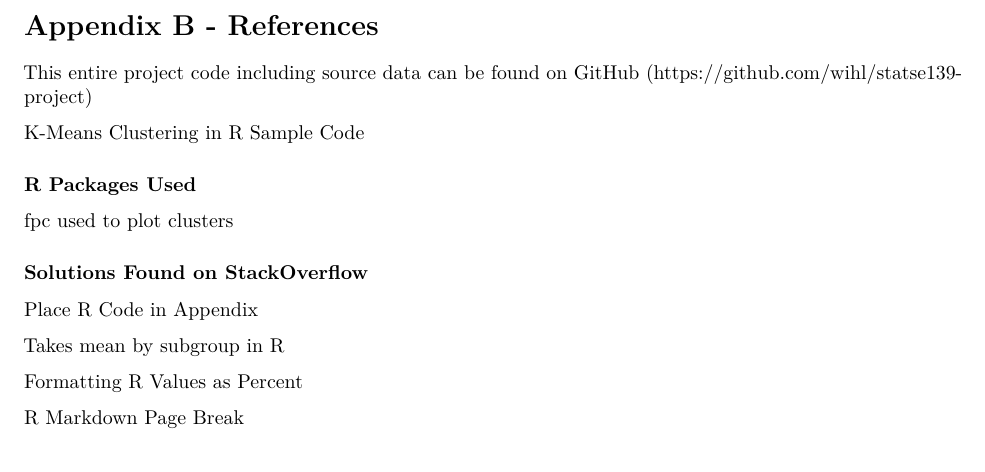
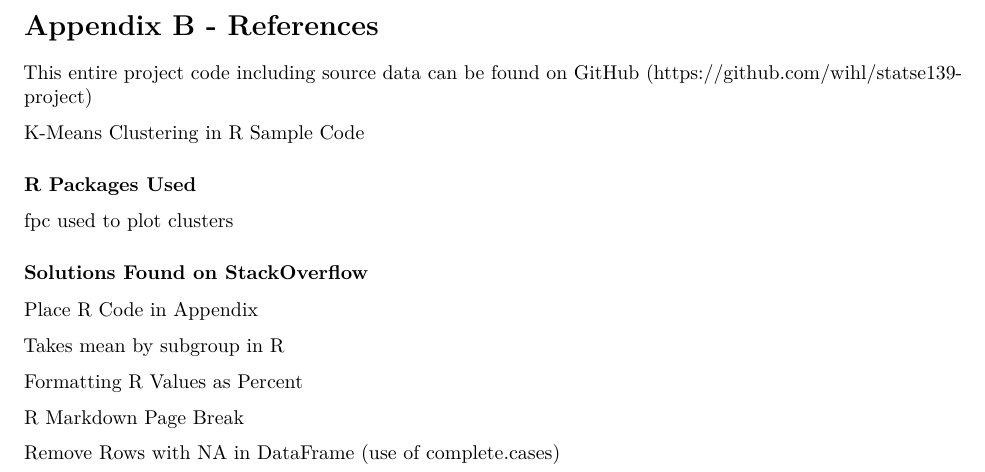
Before and after one commit to wihl/statse139-project, an R Markdown document (writeup.Rmd): part of page 9 of 9, cut so that both start at the same text. Rendered offline with R 4.5, knitr and Pandoc, then LaTeX, with nearby package versions; some code elsewhere in the file could not run offline.

Commit message:
one more reference

```diff
--- a/writeup.Rmd
+++ b/writeup.Rmd
@@ -338,3 +338,5 @@ This entire project code including source data can be found on GitHub ([https://
 [Formatting R Values as Percent](http://stackoverflow.com/questions/7145826/how-to-format-a-number-as-percentage-in-r)
 
 [R Markdown Page Break](http://stackoverflow.com/questions/25240541/how-to-add-newpage-in-rmarkdown-in-a-smart-way)
+
+[Remove Rows with NA in DataFrame](http://stackoverflow.com/questions/4862178/remove-rows-with-nas-in-data-frame) (use of complete.cases)
```
